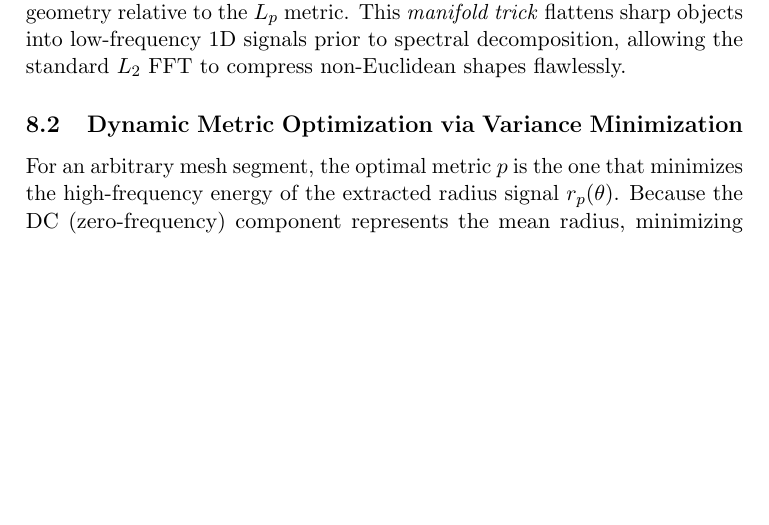
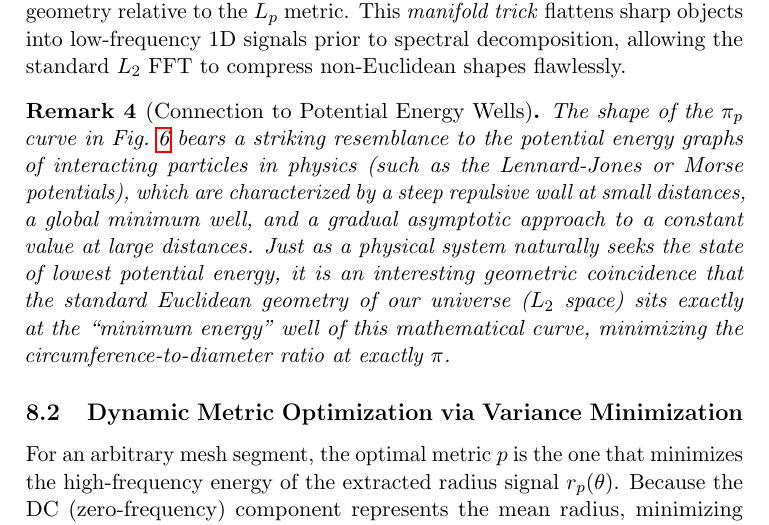
Before and after one commit to PadraicHeberlein/PaddyMathPapers, a LaTeX paper (spectral-compression/main.tex): part of page 13 of 15, cut so that both start at the same text, the shorter picture padded with empty space. Compiled offline with pdfLaTeX.

Commit message:
docs(paper): add remark on connection between Lp geometry and physical potential energy

```diff
--- a/spectral-compression/main.tex
+++ b/spectral-compression/main.tex
@@ -277,6 +277,10 @@ In the $L_\infty$ limit, this simplifies to division by $\max(|\cos\theta|, |\si
 
 By replacing standard trigonometric functions with their $p$-generalized counterparts during both the ray-casting (compression) and reconstruction (decompression) phases, the algorithm naturally measures and generates geometry relative to the $L_p$ metric. This \emph{manifold trick} flattens sharp objects into low-frequency 1D signals prior to spectral decomposition, allowing the standard $L_2$ FFT to compress non-Euclidean shapes flawlessly.
 
+\begin{remark}[Connection to Potential Energy Wells]
+	The shape of the $\pi_p$ curve in Fig.~\ref{fig:lp_circles} bears a striking resemblance to the potential energy graphs of interacting particles in physics (such as the Lennard-Jones or Morse potentials), which are characterized by a steep repulsive wall at small distances, a global minimum well, and a gradual asymptotic approach to a constant value at large distances. Just as a physical system naturally seeks the state of lowest potential energy, it is an interesting geometric coincidence that the standard Euclidean geometry of our universe ($L_2$ space) sits exactly at the ``minimum energy'' well of this mathematical curve, minimizing the circumference-to-diameter ratio at exactly $\pi$.
+\end{remark}
+
 \subsection{Dynamic Metric Optimization via Variance Minimization}
 
 For an arbitrary mesh segment, the optimal metric $p$ is the one that minimizes the high-frequency energy of the extracted radius signal $r_p(\theta)$. Because the DC (zero-frequency) component represents the mean radius, minimizing the total energy of all non-zero frequencies is mathematically equivalent to minimizing the statistical variance of the spatial signal.
```
